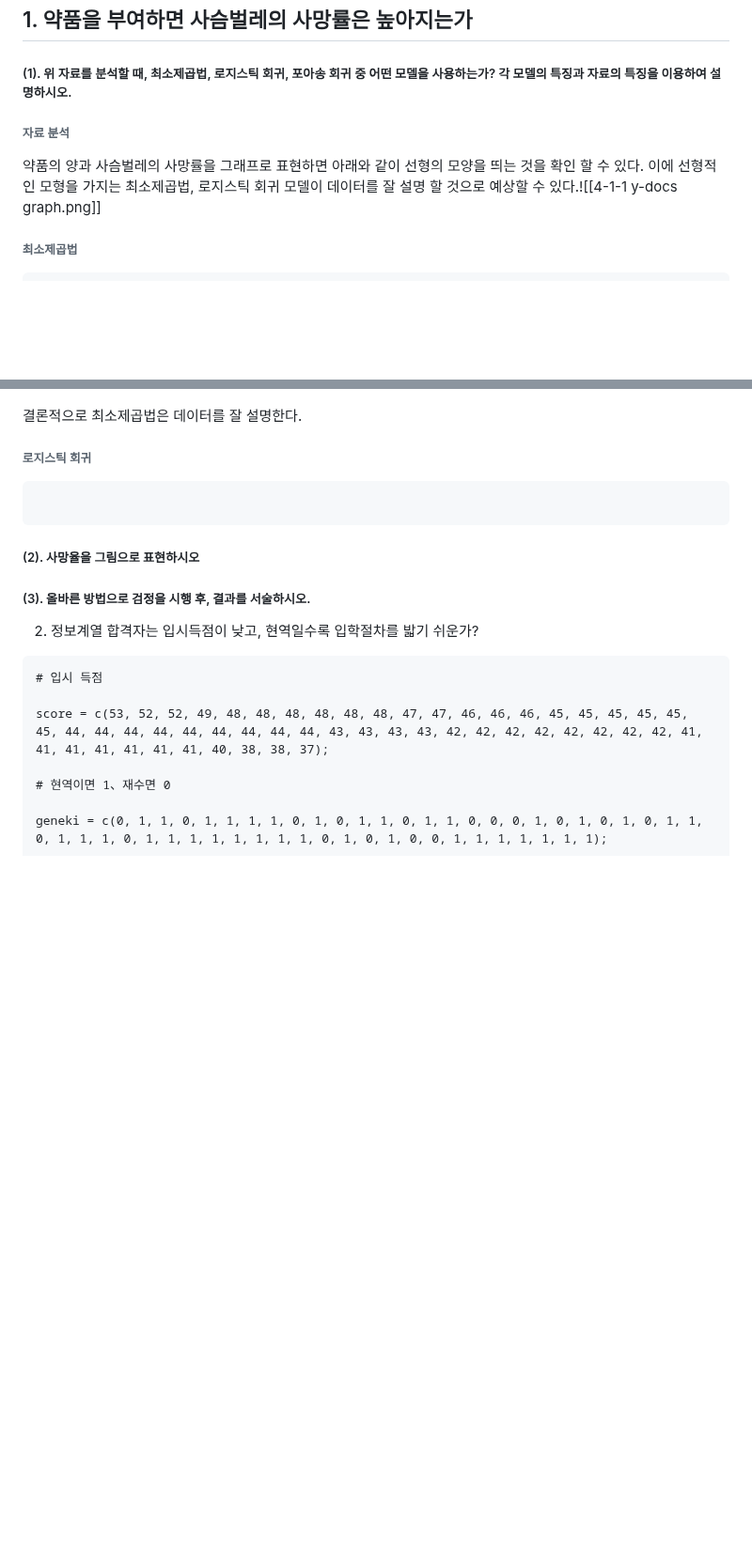
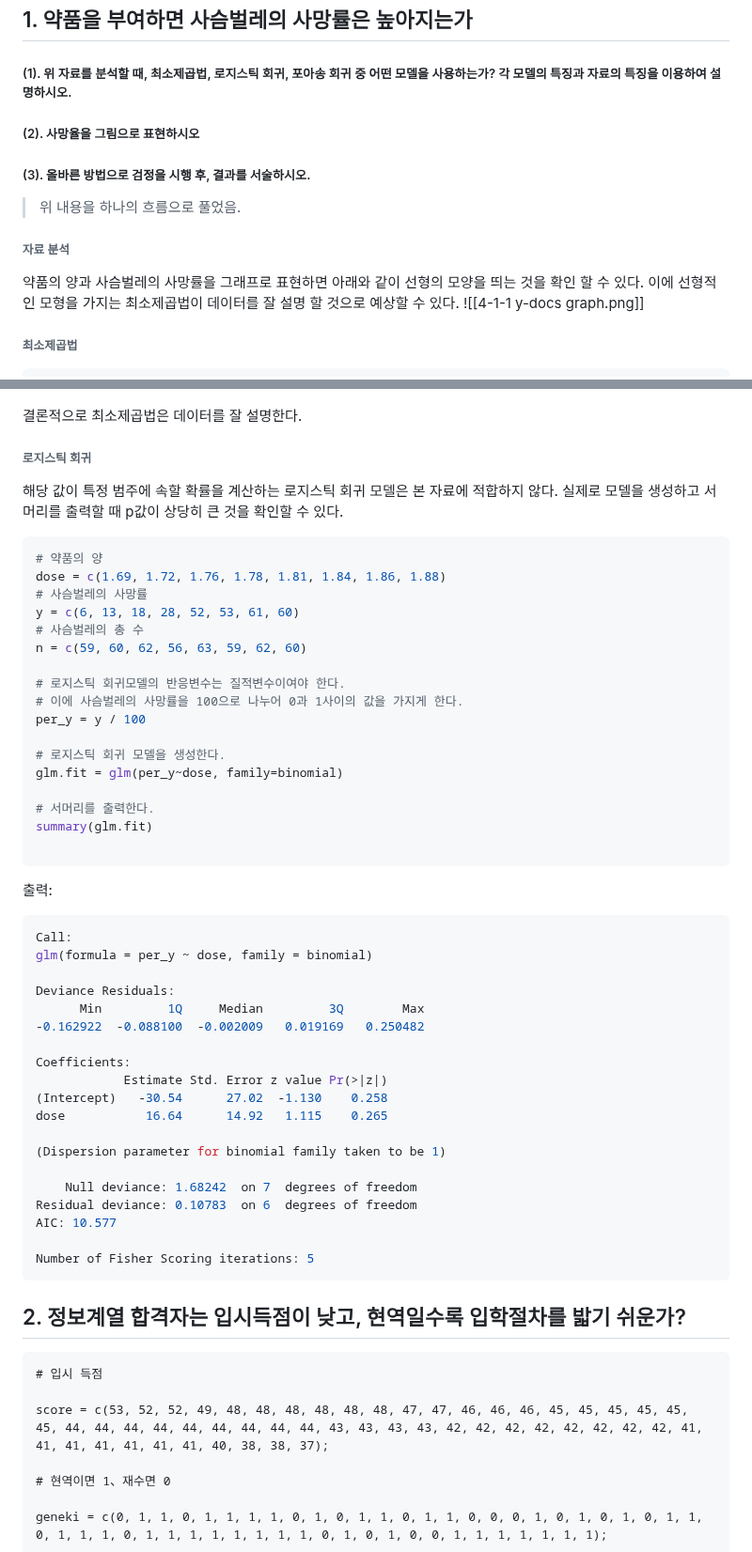
Before and after one commit to jaewonE/obsidian-backup, a Markdown page: 가볍게 시작하는 통계학/문제 출제/4단원 풀이.md, 2 parts joined by grey strips. Shown at 94% size. Rendered like a GitHub page; blank space fills up the shorter version.

Commit message:
Backup: 2023-03-11 15:07:24

````diff
--- a/가볍게 시작하는 통계학/문제 출제/4단원 풀이.md
+++ b/가볍게 시작하는 통계학/문제 출제/4단원 풀이.md
@@ -1,9 +1,13 @@
 ## 1. 약품을 부여하면 사슴벌레의 사망률은 높아지는가
 
 ##### (1). 위 자료를 분석할 때, 최소제곱법, 로지스틱 회귀, 포아송 회귀 중 어떤 모델을 사용하는가? 각 모델의 특징과 자료의 특징을 이용하여 설명하시오.
+##### (2). 사망율을 그림으로 표현하시오
+##### (3). 올바른 방법으로 검정을 시행 후, 결과를 서술하시오.
+> 위 내용을 하나의 흐름으로 풀었음.
 
 ###### 자료 분석
-약품의 양과 사슴벌레의 사망률을 그래프로 표현하면 아래와 같이 선형의 모양을 띄는 것을 확인 할 수 있다. 이에 선형적인 모형을 가지는 최소제곱법, 로지스틱 회귀 모델이 데이터를 잘 설명 할 것으로 예상할 수 있다.![[4-1-1 y-docs graph.png]]
+약품의 양과 사슴벌레의 사망률을 그래프로 표현하면 아래와 같이 선형의 모양을 띄는 것을 확인 할 수 있다. 이에 선형적인 모형을 가지는 최소제곱법이 데이터를 잘 설명 할 것으로 예상할 수 있다.
+![[4-1-1 y-docs graph.png]]
 
 ###### 최소제곱법
 ``` R
@@ -69,16 +73,53 @@ F-statistic: 91.66 on 1 and 6 DF,  p-value: 7.421e-05
 결론적으로 최소제곱법은 데이터를 잘 설명한다.
 
 ###### 로지스틱 회귀
+해당 값이 특정 범주에 속할 확률을 계산하는 로지스틱 회귀 모델은 본 자료에 적합하지 않다.
+실제로 모델을 생성하고 서머리를 출력할 때 p값이 상당히 큰 것을 확인할 수 있다.
 ``` R
+# 약품의 양
+dose = c(1.69, 1.72, 1.76, 1.78, 1.81, 1.84, 1.86, 1.88)
+# 사슴벌레의 사망률
+y = c(6, 13, 18, 28, 52, 53, 61, 60)
+# 사슴벌레의 총 수
+n = c(59, 60, 62, 56, 63, 59, 62, 60)
+
+# 로지스틱 회귀모델의 반응변수는 질적변수이여야 한다.
+# 이에 사슴벌레의 사망률을 100으로 나누어 0과 1사이의 값을 가지게 한다.
+per_y = y / 100
+
+# 로지스틱 회귀 모델을 생성한다.
+glm.fit = glm(per_y~dose, family=binomial)
+
+# 서머리를 출력한다.
+summary(glm.fit)
 
 ```
 
-##### (2). 사망율을 그림으로 표현하시오
+출력:
+``` R
+Call:
+glm(formula = per_y ~ dose, family = binomial)
 
-##### (3). 올바른 방법으로 검정을 시행 후, 결과를 서술하시오.
+Deviance Residuals:
+      Min         1Q     Median         3Q        Max
+-0.162922  -0.088100  -0.002009   0.019169   0.250482
+
+Coefficients:
+            Estimate Std. Error z value Pr(>|z|)
+(Intercept)   -30.54      27.02  -1.130    0.258
+dose           16.64      14.92   1.115    0.265
+
+(Dispersion parameter for binomial family taken to be 1)
+
+    Null deviance: 1.68242  on 7  degrees of freedom
+Residual deviance: 0.10783  on 6  degrees of freedom
+AIC: 10.577
+
+Number of Fisher Scoring iterations: 5
+```
 
 
-2. 정보계열 합격자는 입시득점이 낮고, 현역일수록 입학절차를 밟기 쉬운가?
+## 2. 정보계열 합격자는 입시득점이 낮고, 현역일수록 입학절차를 밟기 쉬운가?
 ```
 # 입시 득점
 
````
